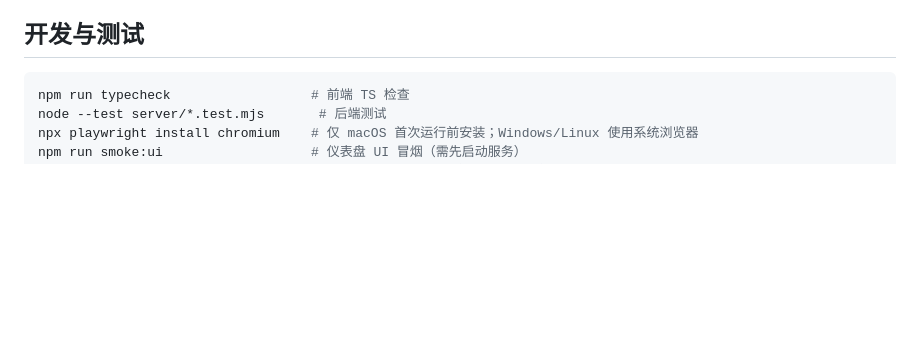
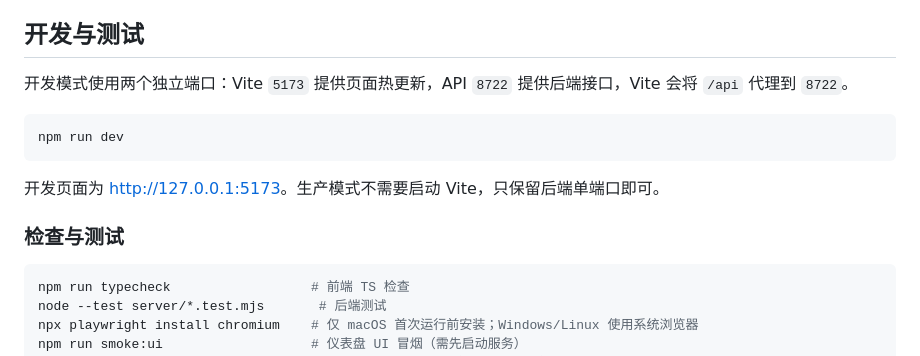
Before and after one commit to i-square/AgentCliHub, a Markdown page: README.md, the part around one of its changes. Rendered like a GitHub page; blank space fills up the shorter version.

````diff
--- a/README.md
+++ b/README.md
@@ -111,6 +110,16 @@ data/             运行时配置、状态与模型目录（不入库）
 
 ## 开发与测试
 
+开发模式使用两个独立端口：Vite `5173` 提供页面热更新，API `8722` 提供后端接口，Vite 会将 `/api` 代理到 `8722`。
+
+```bash
+npm run dev
+```
+
+开发页面为 <http://127.0.0.1:5173>。生产模式不需要启动 Vite，只保留后端单端口即可。
+
+### 检查与测试
+
 ```bash
 npm run typecheck                  # 前端 TS 检查
 node --test server/*.test.mjs       # 后端测试
````
Also changed, not shown: other parts of README.md (+7 -8 lines), docs/images/host-management.png (added), docs/images/model-catalog.png (added).
